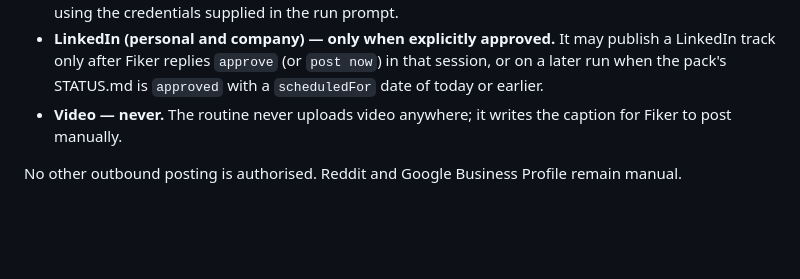
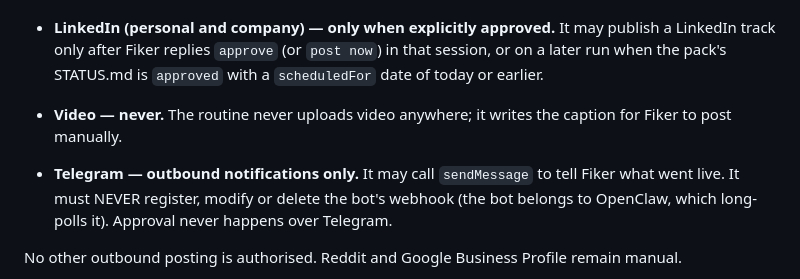
Before and after one commit to Fiker-dev/lulidigital, a Markdown page: routines/README.md, the part around the change. GitHub-like rendering; blank space fills up the shorter version.

```diff
--- a/routines/README.md
+++ b/routines/README.md
@@ -33,6 +33,11 @@ additionally AUTHORISED to publish on Fiker's behalf as follows:
   with a `scheduledFor` date of today or earlier.
 - **Video — never.** The routine never uploads video anywhere; it writes the
   caption for Fiker to post manually.
+
+- **Telegram — outbound notifications only.** It may call `sendMessage` to
+  tell Fiker what went live. It must NEVER register, modify or delete the
+  bot's webhook (the bot belongs to OpenClaw, which long-polls it). Approval
+  never happens over Telegram.
 
 No other outbound posting is authorised. Reddit and Google Business Profile
 remain manual.
```
Also changed, not shown: routines/social-team-routine.md (+11 -1 lines).
